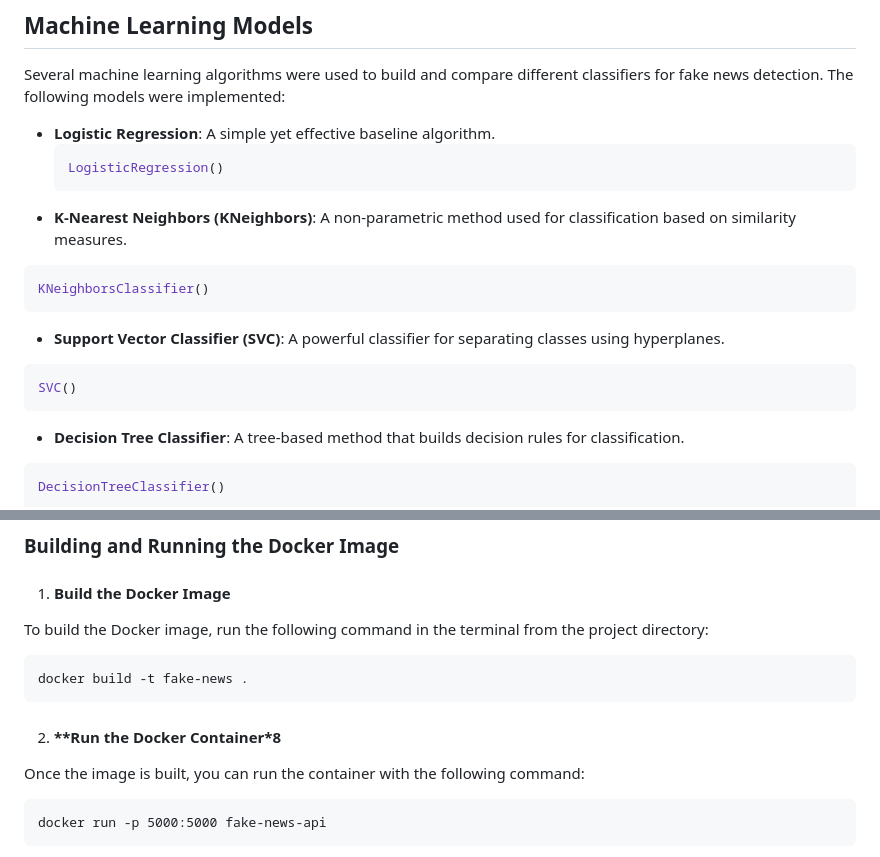
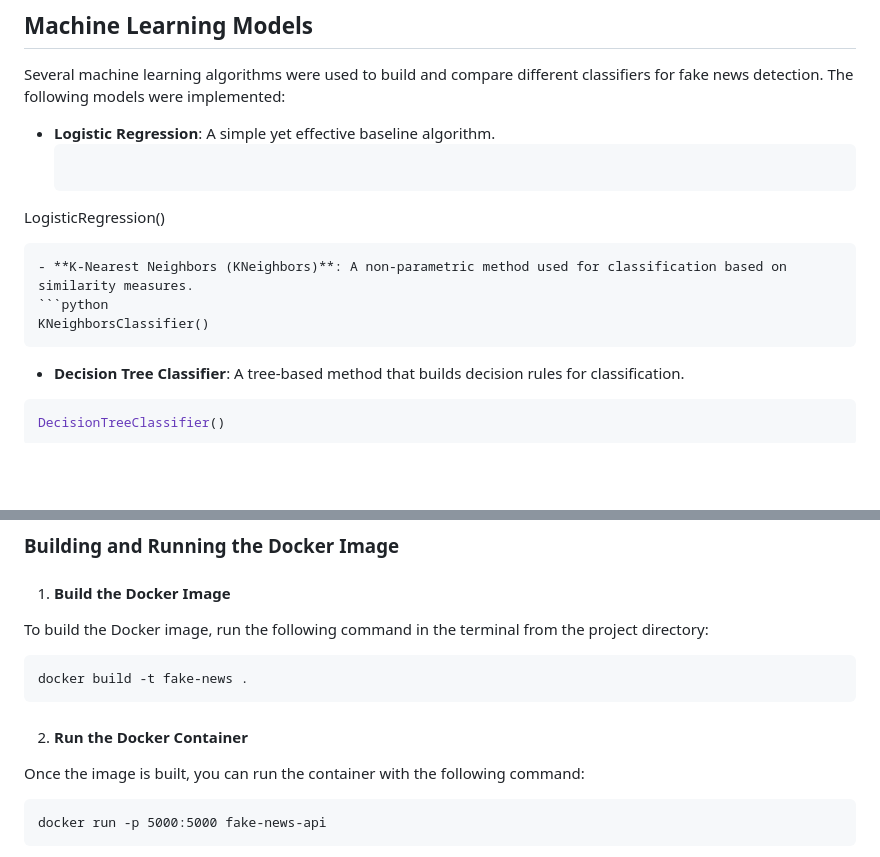
Before and after one commit to HajaraCM/Fake-News-Detection, a Markdown page: README.md, 2 parts joined by grey strips. Drawn GitHub-style; blank space fills up the shorter version.

````diff
--- a/README.md
+++ b/README.md
@@ -75,18 +75,13 @@ Proper preprocessing of textual data is crucial for achieving accurate predictio
 ## **Machine Learning Models**
 
 Several machine learning algorithms were used to build and compare different classifiers for fake news detection. The following models were implemented:
-
 - **Logistic Regression**: A simple yet effective baseline algorithm.
   ```python
-  LogisticRegression()
+LogisticRegression()
   ```
 - **K-Nearest Neighbors (KNeighbors)**: A non-parametric method used for classification based on similarity measures.
 ```python
 KNeighborsClassifier()
-```
-- **Support Vector Classifier (SVC)**: A powerful classifier for separating classes using hyperplanes.
-```python
-SVC()
 ```
 - **Decision Tree Classifier**: A tree-based method that builds decision rules for classification.
 ```python
@@ -131,7 +126,7 @@ To build the Docker image, run the following command in the terminal from the pr
 ```
 docker build -t fake-news .
 ```
-2. #### **Run the Docker Container*8
+2. #### **Run the Docker Container**
 Once the image is built, you can run the container with the following command:
 ```
 docker run -p 5000:5000 fake-news-api
````
